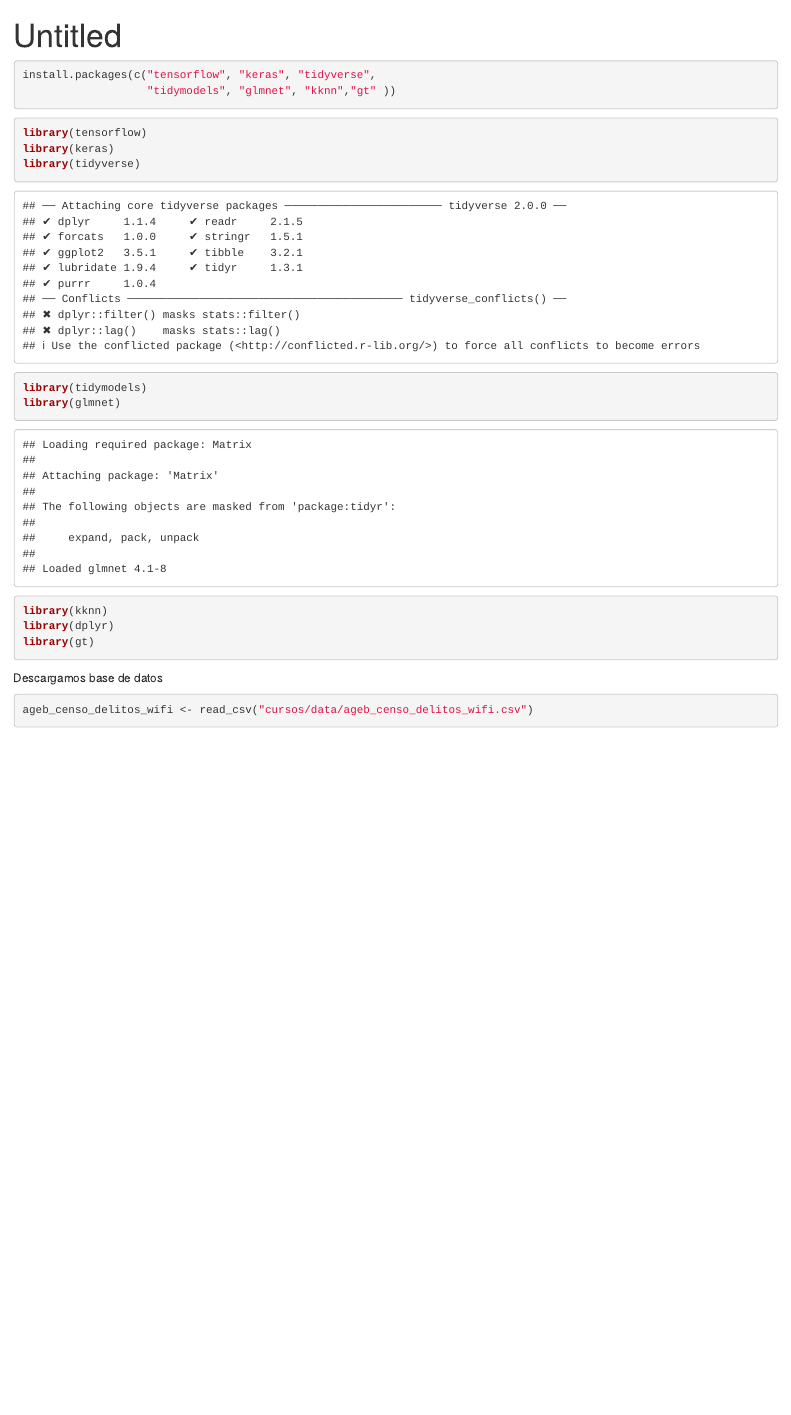
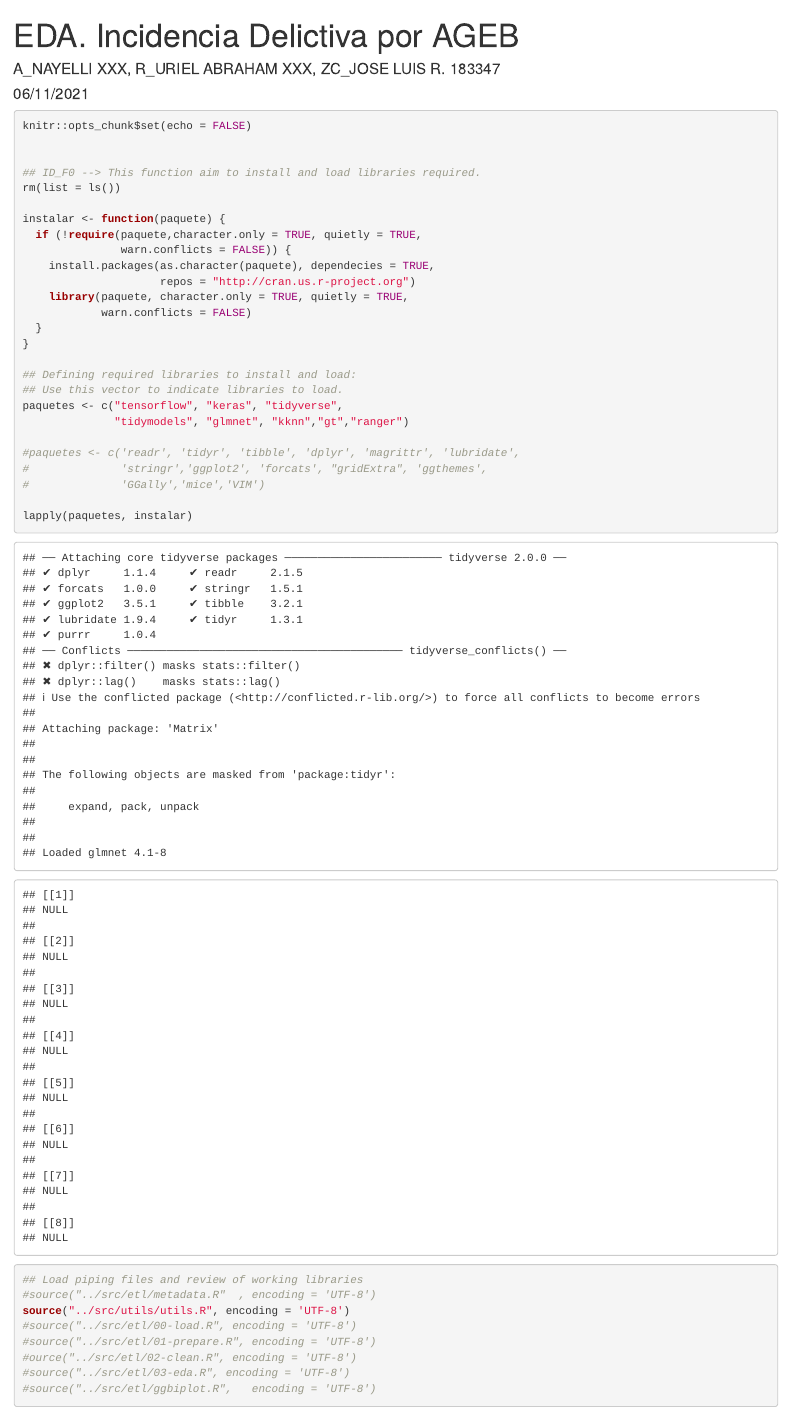
Before and after one commit to arenitss/Robos_por_ageb, an R Markdown document (notebooks/Modelos.Rmd): the page in a window 1100 px wide, from its top. Rendered offline with R 4.5, knitr and Pandoc, with nearby package versions; some code elsewhere in the file could not run offline.

Commit message:
add loading packages functionality

````diff
--- a/notebooks/Modelos.Rmd
+++ b/notebooks/Modelos.Rmd
@@ -1,11 +1,48 @@
 ---
-title: "Untitled"
+title: "EDA. Incidencia Delictiva por AGEB"
+author: "A_NAYELLI XXX, R_URIEL ABRAHAM XXX, ZC_JOSE LUIS R. 183347"
+date: "06/11/2021"
 output: html_document
 ---
 
 ```{r}
-install.packages(c("tensorflow", "keras", "tidyverse",
-                   "tidymodels", "glmnet", "kknn","gt" ))
+knitr::opts_chunk$set(echo = FALSE)
+
+
+## ID_F0 --> This function aim to install and load libraries required.
+rm(list = ls())
+
+instalar <- function(paquete) {
+  if (!require(paquete,character.only = TRUE, quietly = TRUE,
+               warn.conflicts = FALSE)) {
+    install.packages(as.character(paquete), dependecies = TRUE,
+                     repos = "http://cran.us.r-project.org")
+    library(paquete, character.only = TRUE, quietly = TRUE,
+            warn.conflicts = FALSE)
+  }
+}
+
+## Defining required libraries to install and load:
+## Use this vector to indicate libraries to load.
+paquetes <- c("tensorflow", "keras", "tidyverse",
+              "tidymodels", "glmnet", "kknn","gt","ranger")
+
+#paquetes <- c('readr', 'tidyr', 'tibble', 'dplyr', 'magrittr', 'lubridate',
+#              'stringr','ggplot2', 'forcats', "gridExtra", 'ggthemes',
+#              'GGally','mice','VIM')
+
+lapply(paquetes, instalar)
+
+## Load piping files and review of working libraries
+#source("../src/etl/metadata.R"  , encoding = 'UTF-8')
+source("../src/utils/utils.R", encoding = 'UTF-8')
+#source("../src/etl/00-load.R", encoding = 'UTF-8')
+#source("../src/etl/01-prepare.R", encoding = 'UTF-8')
+#ource("../src/etl/02-clean.R", encoding = 'UTF-8')
+#source("../src/etl/03-eda.R", encoding = 'UTF-8')
+#source("../src/etl/ggbiplot.R",   encoding = 'UTF-8')
+
+
 ```
 
 ```{r}
@@ -20,7 +57,7 @@ library(gt)
 ```
 Descargamos base de datos
 ```{r}
-ageb_censo_delitos_wifi <- read_csv("cursos/data/ageb_censo_delitos_wifi.csv")
+ageb_censo_delitos_wifi <- read_csv("../data/ageb_censo_delitos_wifi.csv")
 
 ```
 
--- /dev/null
+++ b/src/utils/utils.R
@@ -0,0 +1,27 @@
+#Funciones análisis Bivariado
+
+
+
+#Imputación valores centrales
+moda <- function(x) {
+  # Función para obetener la moda de variable categorica
+  # Inputs:
+  # x: columna de donde se quiere extraer la moda
+  #
+  # Outputs
+  # Moda de columna, es decir el valor que más se repite
+  z <- table(as.vector(x))
+  names(z)[z == max(z)]
+}
+
+imputar_valor_central <- function(data, colnames) {
+  # Función para imputar valores centrales, media en numéricos y moda en categoricos
+  # Inputs:
+  # data - El tibble de algas
+  # colnames - El array de las columnas que se desea imputar
+  #
+  # Outputs
+  # dataframe con imputaciones centrales
+
+  #Dividir entre numericas y categoricas
+  data_columnas <- data[colnames]
@@ -0,0 +33,44 @@
+    data.frame(data) %>%
+    # variables numéricas (media)
+    mutate_at(
+      vars(var_numericas),
+      funs(ifelse(is.na(.), median(., na.rm = T), .))) %>%
+    # variables categóricas (moda)
+    mutate_at(
+      vars(var_categoricas),
+      funs(as.ordered(ifelse(is.na(.), moda(.), as.character(.)))))
+
+  return(algas_data_imputacion_central)
+
+
+}
+
+ScatterPlot <- function(df, x, y) {
+  # Input:
+  #     df: un data frame
+  #     x: una columna de la base en forma de vector
+  #     y: una columna de la base en forma de vector
+  #
+  # Output:
+  #     un scatter plot
+
+  ggplot(data = df, aes(x = get(x), y = get(y))) +
+    geom_point() +
+    xlab(x) +
+    ylab(y) +
+    labs(title = paste0(y, "en relación con ", x))
+}
+
+LoessPlot <- function(df, x, y) {
+  # Input:
+  #     df: un data frame
+  #     x:  una columna de la base en forma de vector
+  #     y:  una columna de la base en forma de vector
+  #
+  # Output:
+  #     un loess plot
+
+  ggplot(data = df, aes(x = get(x), y = get(y))) +
+    geom_point() +
+    xlab(x) +
+    ylab(y) +
@@ -0,0 +91,8 @@
+    map(.f = function(i)
+      map(.x = colnames(df), .f = function(j)
+        tipo_grafica(df = df, x = i, y = j)) %>%
+        purrr::set_names(nm = paste0(colnames(df)
+                                     , " explicado por "
+                                     , i))) %>%
+    purrr::set_names(nm = colnames(df))
+}
````
Also changed, not shown: notebooks/Modelos.Rmd (5 more changed lines), src/utils/utils.R (19 more changed lines).
